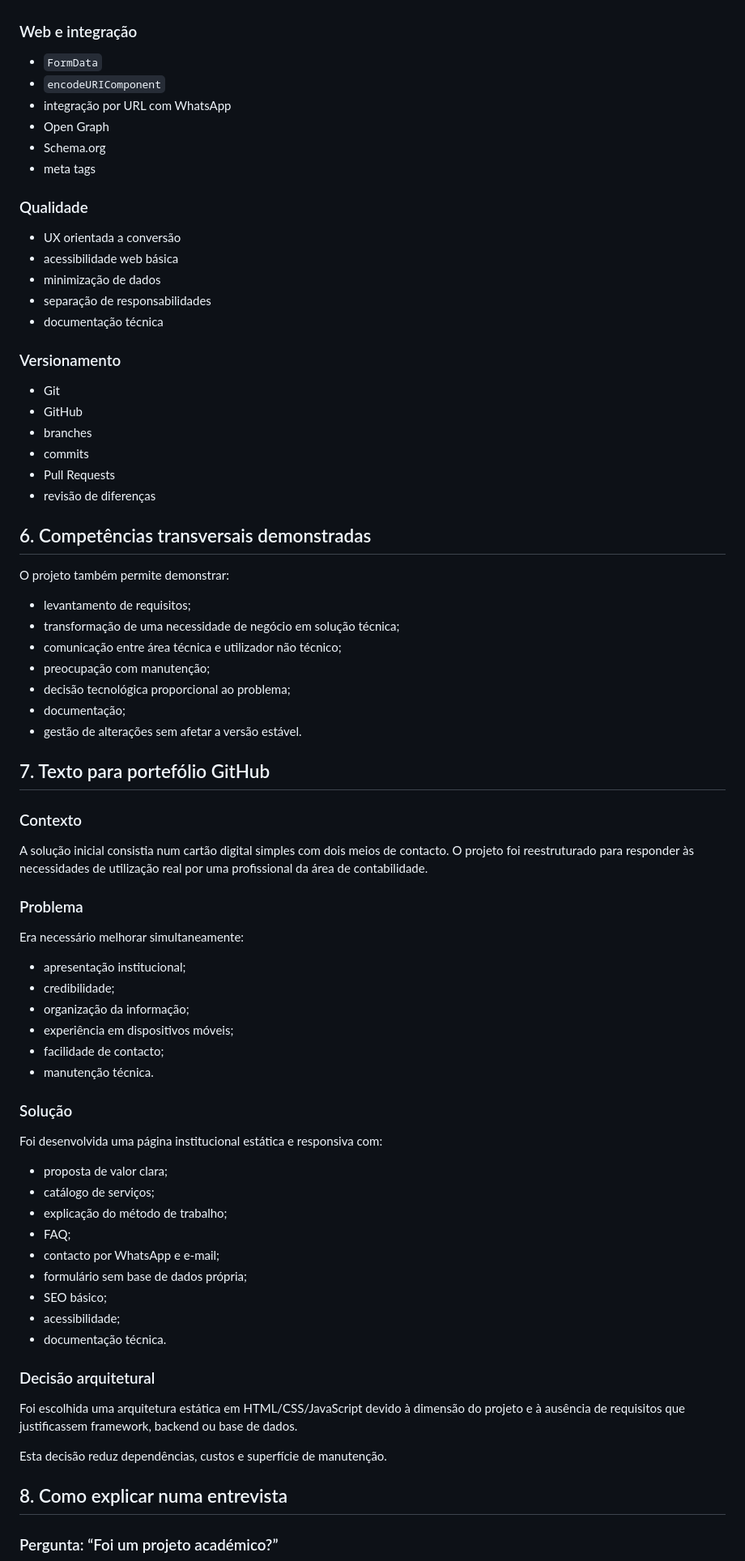
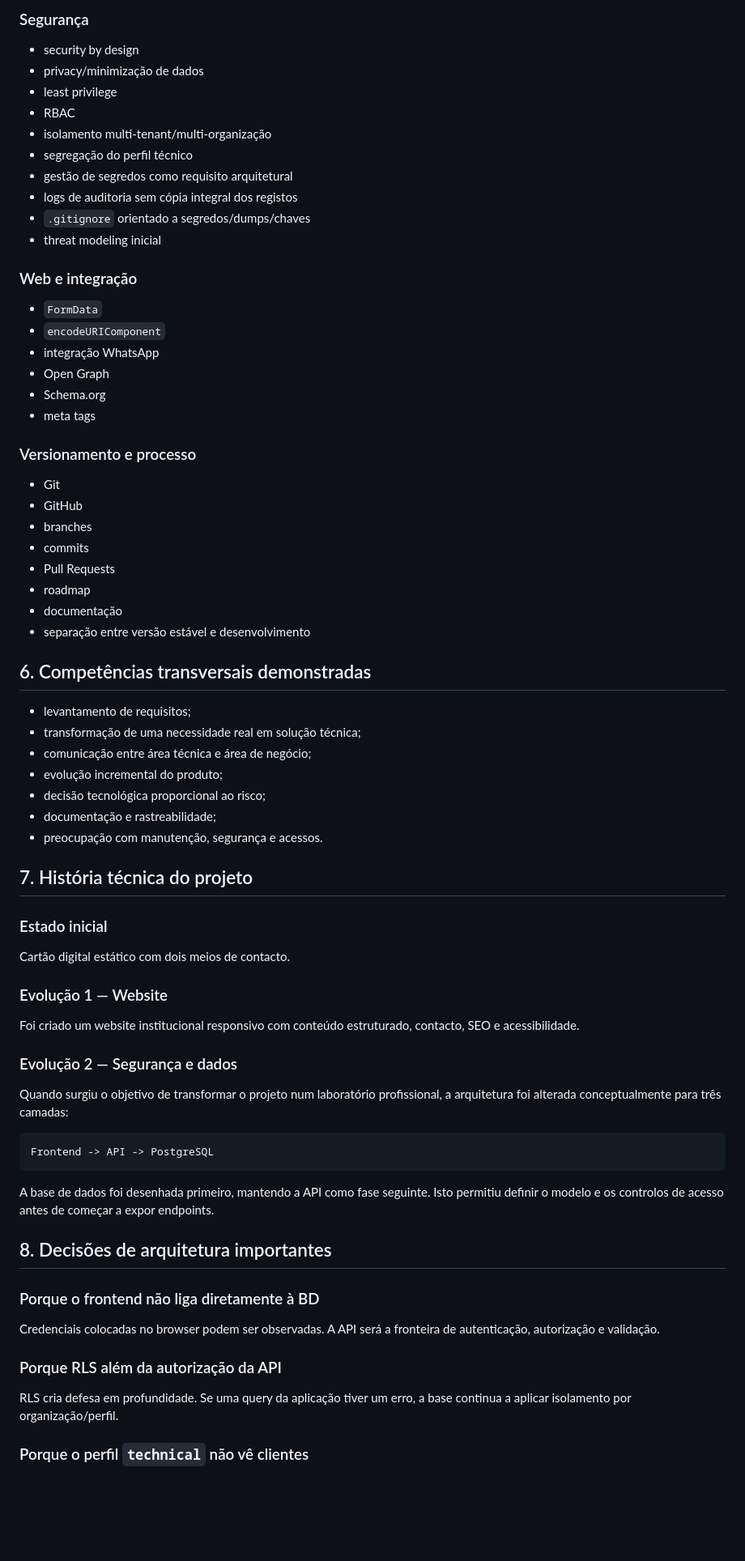
Before and after one commit to Nekas1980/Contabilidade-e-gest-o-, a Markdown page: docs/03_CURRICULO_E_PORTFOLIO.md, the part around one of its changes. Shown at 81% size. Drawn GitHub-style; blank space fills up the shorter version.

Commit message:
docs(portfolio): acrescentar PostgreSQL e security by design

````diff
--- a/docs/03_CURRICULO_E_PORTFOLIO.md
+++ b/docs/03_CURRICULO_E_PORTFOLIO.md
@@ -46,80 +69,75 @@ Alternativa em português:
+### Segurança
+
+- security by design
+- privacy/minimização de dados
+- least privilege
+- RBAC
+- isolamento multi-tenant/multi-organização
+- segregação do perfil técnico
+- gestão de segredos como requisito arquitetural
+- logs de auditoria sem cópia integral dos registos
+- `.gitignore` orientado a segredos/dumps/chaves
+- threat modeling inicial
 
 ### Web e integração
 
 - `FormData`
 - `encodeURIComponent`
-- integração por URL com WhatsApp
+- integração WhatsApp
 - Open Graph
 - Schema.org
 - meta tags
 
-### Qualidade
-
-- UX orientada a conversão
-- acessibilidade web básica
-- minimização de dados
-- separação de responsabilidades
-- documentação técnica
-
-### Versionamento
+### Versionamento e processo
 
 - Git
 - GitHub
 - branches
 - commits
 - Pull Requests
-- revisão de diferenças
+- roadmap
+- documentação
+- separação entre versão estável e desenvolvimento
 
 ## 6. Competências transversais demonstradas
 
-O projeto também permite demonstrar:
+- levantamento de requisitos;
+- transformação de uma necessidade real em solução técnica;
+- comunicação entre área técnica e área de negócio;
+- evolução incremental do produto;
+- decisão tecnológica proporcional ao risco;
+- documentação e rastreabilidade;
+- preocupação com manutenção, segurança e acessos.
 
-- levantamento de requisitos;
-- transformação de uma necessidade de negócio em solução técnica;
-- comunicação entre área técnica e utilizador não técnico;
-- preocupação com manutenção;
-- decisão tecnológica proporcional ao problema;
-- documentação;
-- gestão de alterações sem afetar a versão estável.
+## 7. História técnica do projeto
 
-## 7. Texto para portefólio GitHub
+### Estado inicial
 
-### Contexto
+Cartão digital estático com dois meios de contacto.
 
-A solução inicial consistia num cartão digital simples com dois meios de contacto. O projeto foi reestruturado para responder às necessidades de utilização real por uma profissional da área de contabilidade.
+### Evolução 1 — Website
 
-### Problema
+Foi criado um website institucional responsivo com conteúdo estruturado, contacto, SEO e acessibilidade.
 
-Era necessário melhorar simultaneamente:
+### Evolução 2 — Segurança e dados
 
-- apresentação institucional;
-- credibilidade;
-- organização da informação;
-- experiência em dispositivos móveis;
-- facilidade de contacto;
-- manutenção técnica.
+Quando surgiu o objetivo de transformar o projeto num laboratório profissional, a arquitetura foi alterada conceptualmente para três camadas:
 
-### Solução
+```text
+Frontend -> API -> PostgreSQL
+```
 
-Foi desenvolvida uma página institucional estática e responsiva com:
+A base de dados foi desenhada primeiro, mantendo a API como fase seguinte. Isto permitiu definir o modelo e os controlos de acesso antes de começar a expor endpoints.
 
-- proposta de valor clara;
-- catálogo de serviços;
-- explicação do método de trabalho;
-- FAQ;
-- contacto por WhatsApp e e-mail;
-- formulário sem base de dados própria;
-- SEO básico;
-- acessibilidade;
-- documentação técnica.
+## 8. Decisões de arquitetura importantes
 
-### Decisão arquitetural
+### Porque o frontend não liga diretamente à BD
 
-Foi escolhida uma arquitetura estática em HTML/CSS/JavaScript devido à dimensão do projeto e à ausência de requisitos que justificassem framework, backend ou base de dados.
+Credenciais colocadas no browser podem ser observadas. A API será a fronteira de autenticação, autorização e validação.
 
-Esta decisão reduz dependências, custos e superfície de manutenção.
+### Porque RLS além da autorização da API
 
-## 8. Como explicar numa entrevista
+RLS cria defesa em profundidade. Se uma query da aplicação tiver um erro, a base continua a aplicar isolamento por organização/perfil.
 
-### Pergunta: “Foi um projeto académico?”
+### Porque o perfil `technical` não vê clientes
 
````
Also changed, not shown: other parts of docs/03_CURRICULO_E_PORTFOLIO.md (+101 -49 lines).
